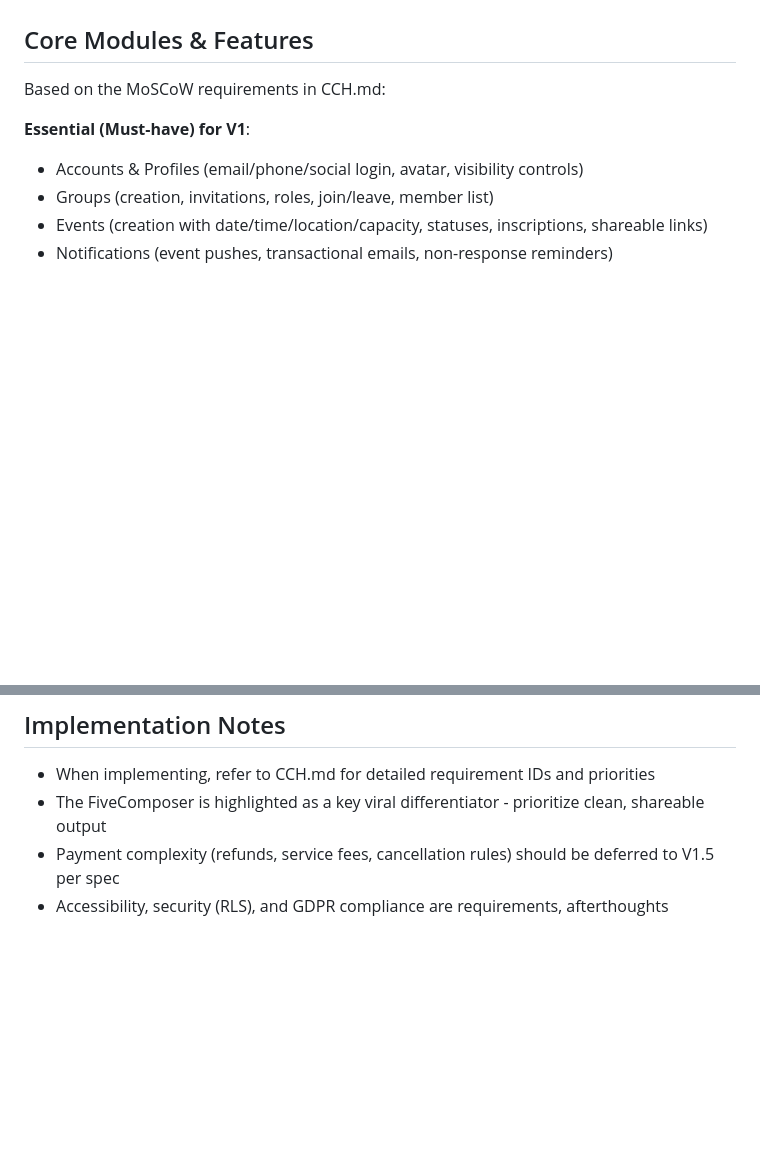
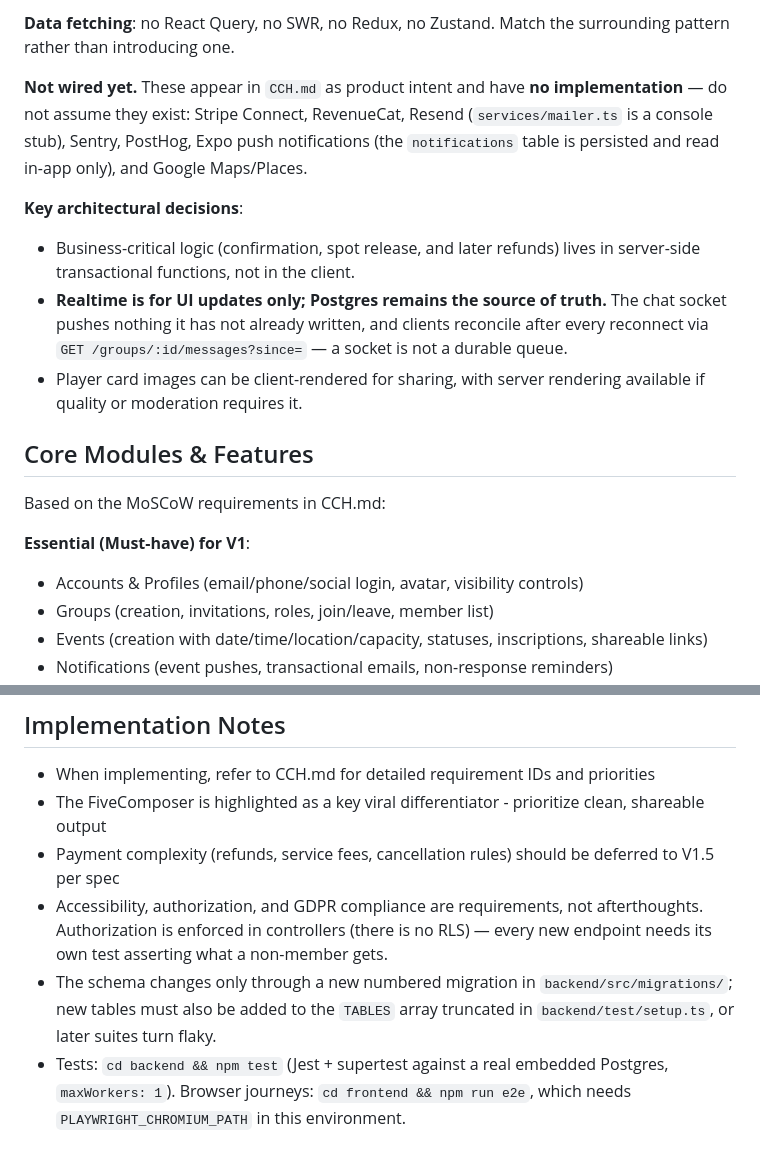
Before and after one commit to axel-lung/five, a Markdown page: CLAUDE.md, 2 parts joined by grey strips. Rendered like a GitHub page; blank space fills up the shorter version.

```diff
--- a/CLAUDE.md
+++ b/CLAUDE.md
@@ -34,3 +79,21 @@ As specified in CCH.md section 2.4:
+**Data fetching**: no React Query, no SWR, no Redux, no Zustand. Match the
+surrounding pattern rather than introducing one.
+
+**Not wired yet.** These appear in `CCH.md` as product intent and have **no
+implementation** — do not assume they exist:
+Stripe Connect, RevenueCat, Resend (`services/mailer.ts` is a console stub),
+Sentry, PostHog, Expo push notifications (the `notifications` table is
+persisted and read in-app only), and Google Maps/Places.
+
+**Key architectural decisions**:
+- Business-critical logic (confirmation, spot release, and later refunds) lives
+  in server-side transactional functions, not in the client.
+- **Realtime is for UI updates only; Postgres remains the source of truth.**
+  The chat socket pushes nothing it has not already written, and clients
+  reconcile after every reconnect via `GET /groups/:id/messages?since=` — a
+  socket is not a durable queue.
+- Player card images can be client-rendered for sharing, with server rendering
+  available if quality or moderation requires it.
 
 ## Core Modules & Features
 Based on the MoSCoW requirements in CCH.md:
@@ -75,4 +138,12 @@ Four essential flows to prioritize (CCH.md section 2.6):
 - When implementing, refer to CCH.md for detailed requirement IDs and priorities
 - The FiveComposer is highlighted as a key viral differentiator - prioritize clean, shareable output
 - Payment complexity (refunds, service fees, cancellation rules) should be deferred to V1.5 per spec
-- Accessibility, security (RLS), and GDPR compliance are requirements, afterthoughts
+- Accessibility, authorization, and GDPR compliance are requirements, not
+  afterthoughts. Authorization is enforced in controllers (there is no RLS) —
+  every new endpoint needs its own test asserting what a non-member gets.
+- The schema changes only through a new numbered migration in
+  `backend/src/migrations/`; new tables must also be added to the `TABLES`
+  array truncated in `backend/test/setup.ts`, or later suites turn flaky.
+- Tests: `cd backend && npm test` (Jest + supertest against a real embedded
+  Postgres, `maxWorkers: 1`). Browser journeys: `cd frontend && npm run e2e`,
+  which needs `PLAYWRIGHT_CHROMIUM_PATH` in this environment.
```
Also changed, not shown: other parts of CLAUDE.md (+62 -17 lines), CCH.md (+12 -12 lines).
